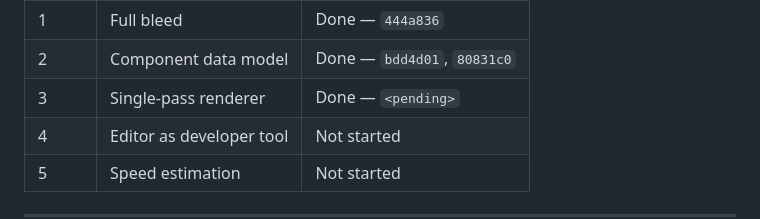
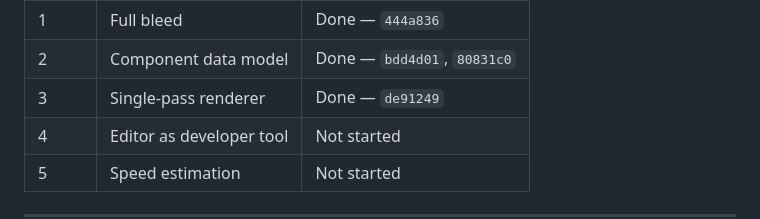
Before and after one commit to Camerash/anode, a Markdown page: STAGES.md, the part around the change. Rendered like a GitHub page.

Commit message:
docs: record the Stage 3 commit hash in STAGES.md
Co-Authored-By: Claude Opus 5 <noreply@anthropic.com>

```diff
--- a/STAGES.md
+++ b/STAGES.md
@@ -12,7 +12,7 @@ their boundary.
 |-------|------|--------|
 | 1 | Full bleed | Done — `444a836` |
 | 2 | Component data model | Done — `bdd4d01`, `80831c0` |
-| 3 | Single-pass renderer | Done — `<pending>` |
+| 3 | Single-pass renderer | Done — `de91249` |
 | 4 | Editor as developer tool | Not started |
 | 5 | Speed estimation | Not started |
 
```
